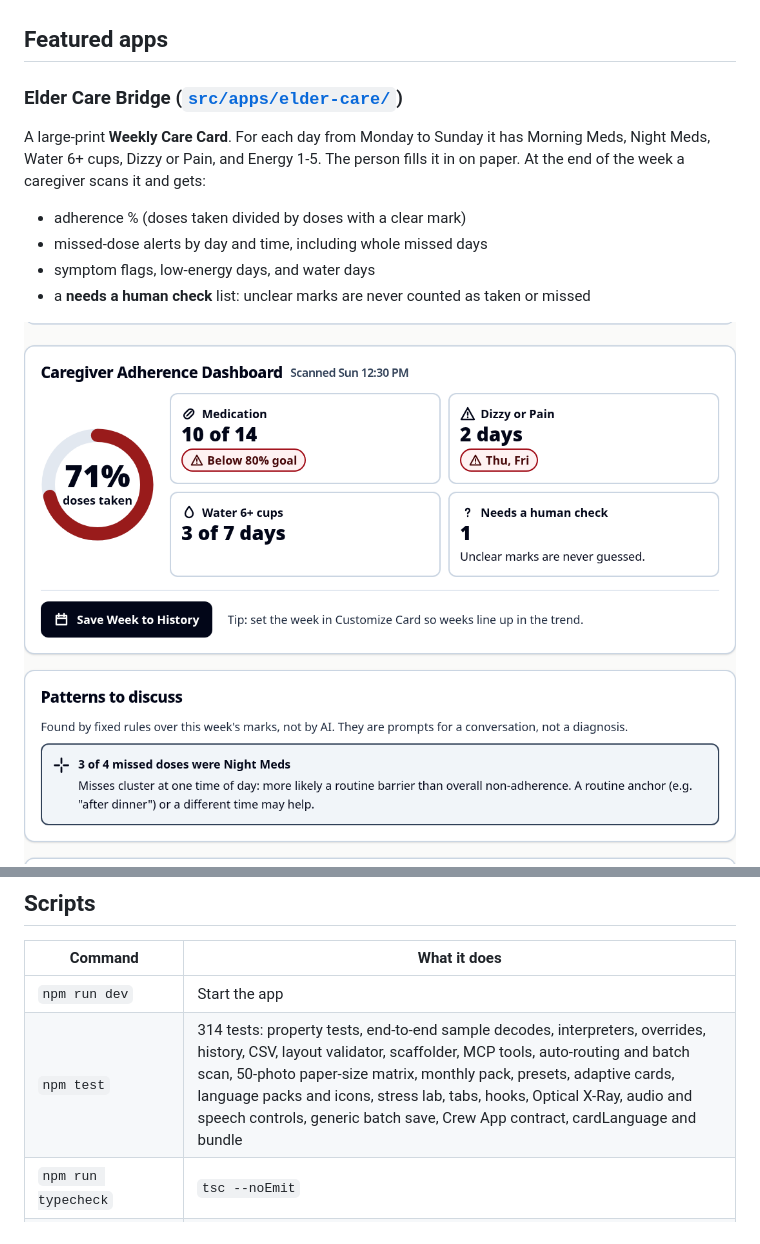
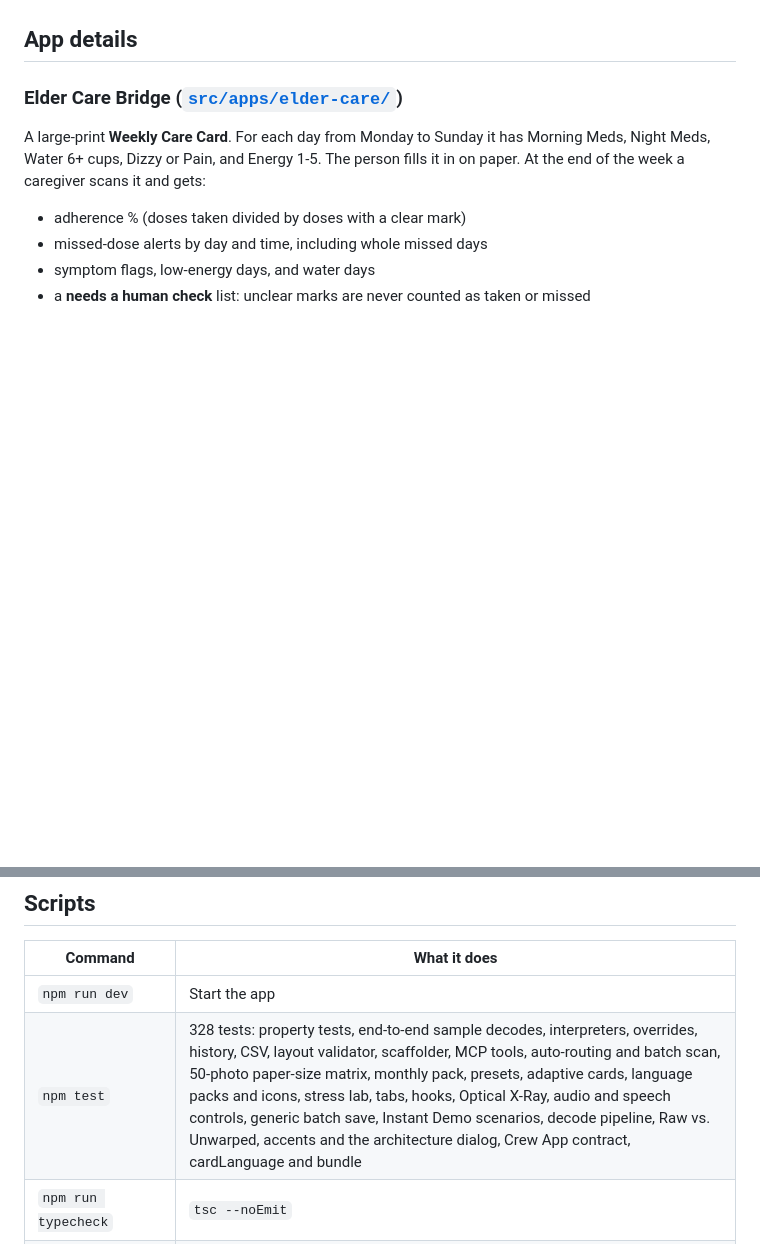
Before and after one commit to meenanoolu/paperbridge, a Markdown page: README.md, 2 parts joined by grey strips. Drawn GitHub-style; blank space fills up the shorter version.

```diff
--- a/README.md
+++ b/README.md
@@ -94,7 +137,7 @@ These live in `src/shell/` and work for Elder Care Bridge, Study Bridge and any
 
 ![Optical X-Ray on the Missed-Dose sample: green boxes on the 4 corners, 22 filled at 0.78-0.81, the faint Wednesday water mark amber at 0.29, 40 blank at 0.00-0.03](docs/images/optical-xray.png)
 
-## Featured apps
+## App details
 
 ### Elder Care Bridge ([`src/apps/elder-care/`](src/apps/elder-care/))
 
@@ -107,7 +150,6 @@ At the end of the week a caregiver scans it and gets:
 - symptom flags, low-energy days, and water days
 - a **needs a human check** list: unclear marks are never counted as taken or missed
 
-![Caregiver Adherence Dashboard: 71% adherence, 10 of 14 doses, dizzy Thu and Fri, and the pattern "3 of 4 missed doses were Night Meds"](docs/images/elder-dashboard.png)
 ![Alerts for the caregiver](docs/images/elder-alerts.png)
 
 Sample cards: **Normal Week** (100%), **Missed-Dose Alert** (71%, Thursday fully missed,
@@ -335,7 +376,7 @@ docs/                  BUILD-YOUR-OWN-APP.md, screenshots
 | Command | What it does |
 |---|---|
 | `npm run dev` | Start the app |
-| `npm test` | 314 tests: property tests, end-to-end sample decodes, interpreters, overrides, history, CSV, layout validator, scaffolder, MCP tools, auto-routing and batch scan, 50-photo paper-size matrix, monthly pack, presets, adaptive cards, language packs and icons, stress lab, tabs, hooks, Optical X-Ray, audio and speech controls, generic batch save, Crew App contract, cardLanguage and bundle |
+| `npm test` | 328 tests: property tests, end-to-end sample decodes, interpreters, overrides, history, CSV, layout validator, scaffolder, MCP tools, auto-routing and batch scan, 50-photo paper-size matrix, monthly pack, presets, adaptive cards, language packs and icons, stress lab, tabs, hooks, Optical X-Ray, audio and speech controls, generic batch save, Instant Demo scenarios, decode pipeline, Raw vs. Unwarped, accents and the architecture dialog, Crew App contract, cardLanguage and bundle |
 | `npm run typecheck` | `tsc --noEmit` |
 | `npm run build` | Production build plus service worker and `manifest.webmanifest` (pdf-lib loads only when printing) |
 | `npm run gen:samples` | Regenerate every app's sample photos (deterministic, byte-identical) |
```
Also changed, not shown: other parts of README.md (+58 -16 lines), docs/images/instant-demo.png (added), docs/images/raw-vs-unwarped.png (added), docs/images/skeleton-dialog.png (added), 3 other files.
